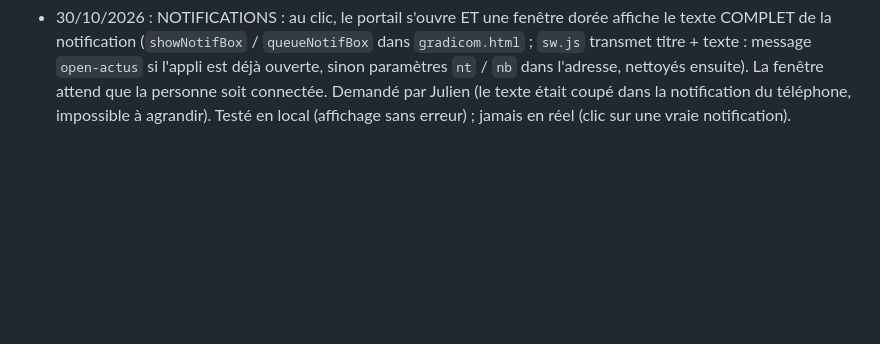
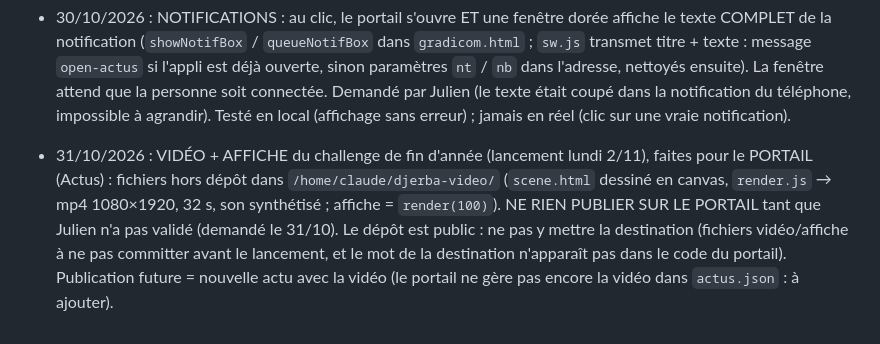
Before and after one commit to juliengradicom-star/GRADICOM, a Markdown page: CLAUDE.md, the part around the change. GitHub-like rendering; blank space fills up the shorter version.

Commit message:
Note : vidéo du challenge en attente de validation
Co-Authored-By: Claude Sonnet 5.5 <noreply@anthropic.com>
Claude-Session: https://claude.ai/code/session_01AUV1yuJpz3fVwZUCn4ViF7

```diff
--- a/CLAUDE.md
+++ b/CLAUDE.md
@@ -198,3 +198,5 @@
 - 30/10/2026 : BOOK « LANCEMENT BUSINESS NOVEMBRE 2026 » refait en PDF A4 paysage (7 pages, même ordre que le pptx de Julien : couverture, Mobile, Terminaux ×2, Accessoires, Fixe, Options), look doré clair peu d'encre : `scripts/lancement-business/build.py <sortie.pdf>` (visuels SFR de Julien repris tels quels dans `assets/`, titres refaits en texte : « ACCESSOIRES » au pluriel). Les fautes éventuelles DANS les images SFR ne sont pas corrigeables.
 
 - 30/10/2026 : NOTIFICATIONS : au clic, le portail s'ouvre ET une fenêtre dorée affiche le texte COMPLET de la notification (`showNotifBox` / `queueNotifBox` dans `gradicom.html` ; `sw.js` transmet titre + texte : message `open-actus` si l'appli est déjà ouverte, sinon paramètres `nt` / `nb` dans l'adresse, nettoyés ensuite). La fenêtre attend que la personne soit connectée. Demandé par Julien (le texte était coupé dans la notification du téléphone, impossible à agrandir). Testé en local (affichage sans erreur) ; jamais en réel (clic sur une vraie notification).
+
+- 31/10/2026 : VIDÉO + AFFICHE du challenge de fin d'année (lancement lundi 2/11), faites pour le PORTAIL (Actus) : fichiers hors dépôt dans `/home/claude/djerba-video/` (`scene.html` dessiné en canvas, `render.js` → mp4 1080×1920, 32 s, son synthétisé ; affiche = `render(100)`). NE RIEN PUBLIER SUR LE PORTAIL tant que Julien n'a pas validé (demandé le 31/10). Le dépôt est public : ne pas y mettre la destination (fichiers vidéo/affiche à ne pas committer avant le lancement, et le mot de la destination n'apparaît pas dans le code du portail). Publication future = nouvelle actu avec la vidéo (le portail ne gère pas encore la vidéo dans `actus.json` : à ajouter).
```
